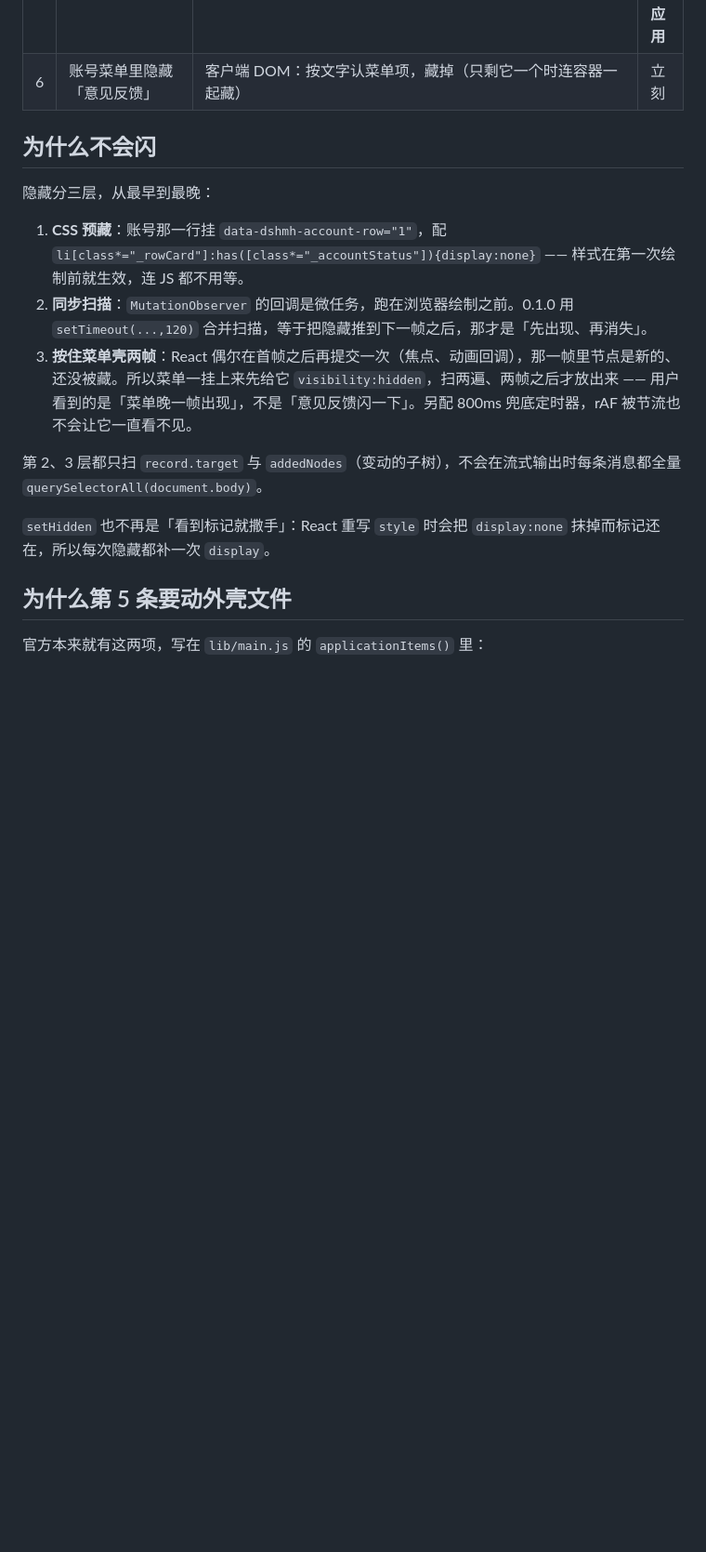
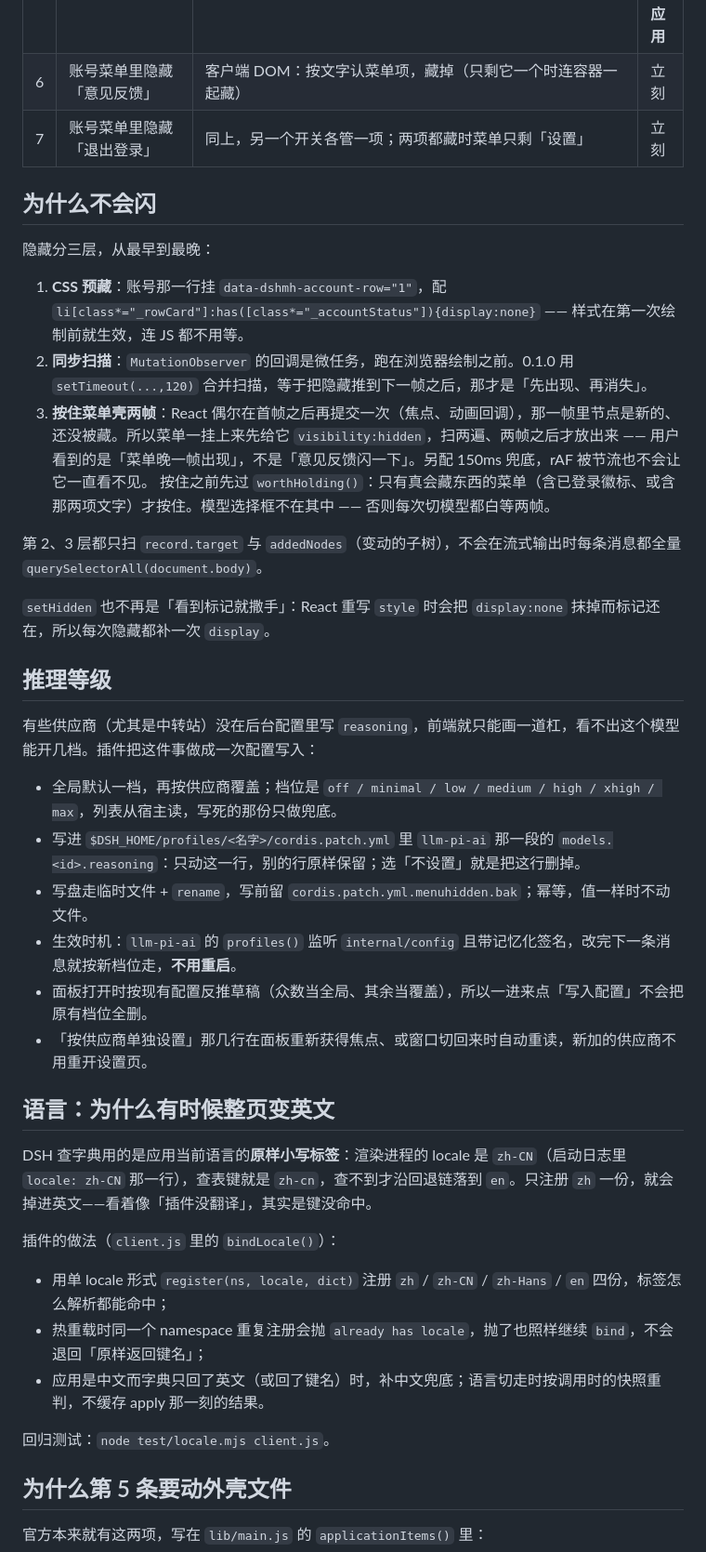
Before and after one commit to Biu-Bong/dsh-menu-hidden, a Markdown page: README.md, the part around one of its changes. Shown at 93% size. Rendered like a GitHub page; blank space fills up the shorter version.

```diff
--- a/README.md
+++ b/README.md
@@ -86,6 +87,7 @@ dsh plugin --profile web remove dsh-menu-hidden
 | 4 | 设置 · 模型里隐藏「DeepSeek」官方 API 那一行 | 客户端 DOM：隐藏该行 `<li>` | 立刻 |
 | 5 | 应用菜单「退出」上方加「刷新页面」「重启应用与 Host」 | 宿主半：给 `lib/main.js` 的 `applicationItems()` 打开官方留着的 `development` 门（幂等、留备份 `.menuhidden.bak`、可还原） | 改完**重启一次应用** |
 | 6 | 账号菜单里隐藏「意见反馈」 | 客户端 DOM：按文字认菜单项，藏掉（只剩它一个时连容器一起藏） | 立刻 |
+| 7 | 账号菜单里隐藏「退出登录」 | 同上，另一个开关各管一项；两项都藏时菜单只剩「设置」 | 立刻 |
 
 ## 为什么不会闪
 
@@ -93,11 +95,35 @@ dsh plugin --profile web remove dsh-menu-hidden
 
 1. **CSS 预藏**：账号那一行挂 `data-dshmh-account-row="1"`，配 `li[class*="_rowCard"]:has([class*="_accountStatus"]){display:none}` —— 样式在第一次绘制前就生效，连 JS 都不用等。
 2. **同步扫描**：`MutationObserver` 的回调是微任务，跑在浏览器绘制之前。0.1.0 用 `setTimeout(...,120)` 合并扫描，等于把隐藏推到下一帧之后，那才是「先出现、再消失」。
-3. **按住菜单壳两帧**：React 偶尔在首帧之后再提交一次（焦点、动画回调），那一帧里节点是新的、还没被藏。所以菜单一挂上来先给它 `visibility:hidden`，扫两遍、两帧之后才放出来 —— 用户看到的是「菜单晚一帧出现」，不是「意见反馈闪一下」。另配 800ms 兜底定时器，rAF 被节流也不会让它一直看不见。
+3. **按住菜单壳两帧**：React 偶尔在首帧之后再提交一次（焦点、动画回调），那一帧里节点是新的、还没被藏。所以菜单一挂上来先给它 `visibility:hidden`，扫两遍、两帧之后才放出来 —— 用户看到的是「菜单晚一帧出现」，不是「意见反馈闪一下」。另配 150ms 兜底，rAF 被节流也不会让它一直看不见。
+   按住之前先过 `worthHolding()`：只有真会藏东西的菜单（含已登录徽标、或含那两项文字）才按住。模型选择框不在其中 —— 否则每次切模型都白等两帧。
 
 第 2、3 层都只扫 `record.target` 与 `addedNodes`（变动的子树），不会在流式输出时每条消息都全量 `querySelectorAll(document.body)`。
 
 `setHidden` 也不再是「看到标记就撒手」：React 重写 `style` 时会把 `display:none` 抹掉而标记还在，所以每次隐藏都补一次 `display`。
+
+## 推理等级
+
+有些供应商（尤其是中转站）没在后台配置里写 `reasoning`，前端就只能画一道杠，看不出这个模型能开几档。插件把这件事做成一次配置写入：
+
+- 全局默认一档，再按供应商覆盖；档位是 `off / minimal / low / medium / high / xhigh / max`，列表从宿主读，写死的那份只做兜底。
+- 写进 `$DSH_HOME/profiles/<名字>/cordis.patch.yml` 里 `llm-pi-ai` 那一段的 `models.<id>.reasoning`：只动这一行，别的行原样保留；选「不设置」就是把这行删掉。
+- 写盘走临时文件 + `rename`，写前留 `cordis.patch.yml.menuhidden.bak`；幂等，值一样时不动文件。
+- 生效时机：`llm-pi-ai` 的 `profiles()` 监听 `internal/config` 且带记忆化签名，改完下一条消息就按新档位走，**不用重启**。
+- 面板打开时按现有配置反推草稿（众数当全局、其余当覆盖），所以一进来点「写入配置」不会把原有档位全删。
+- 「按供应商单独设置」那几行在面板重新获得焦点、或窗口切回来时自动重读，新加的供应商不用重开设置页。
+
+## 语言：为什么有时候整页变英文
+
+DSH 查字典用的是应用当前语言的**原样小写标签**：渲染进程的 locale 是 `zh-CN`（启动日志里 `locale: zh-CN` 那一行），查表键就是 `zh-cn`，查不到才沿回退链落到 `en`。只注册 `zh` 一份，就会掉进英文——看着像「插件没翻译」，其实是键没命中。
+
+插件的做法（`client.js` 里的 `bindLocale()`）：
+
+- 用单 locale 形式 `register(ns, locale, dict)` 注册 `zh` / `zh-CN` / `zh-Hans` / `en` 四份，标签怎么解析都能命中；
+- 热重载时同一个 namespace 重复注册会抛 `already has locale`，抛了也照样继续 `bind`，不会退回「原样返回键名」；
+- 应用是中文而字典只回了英文（或回了键名）时，补中文兜底；语言切走时按调用时的快照重判，不缓存 apply 那一刻的结果。
+
+回归测试：`node test/locale.mjs client.js`。
 
 ## 为什么第 5 条要动外壳文件
 
```
Also changed, not shown: other parts of README.md (+16 -10 lines), docs/account-menu-after.png, docs/settings-plugin.png, 7 other files.
